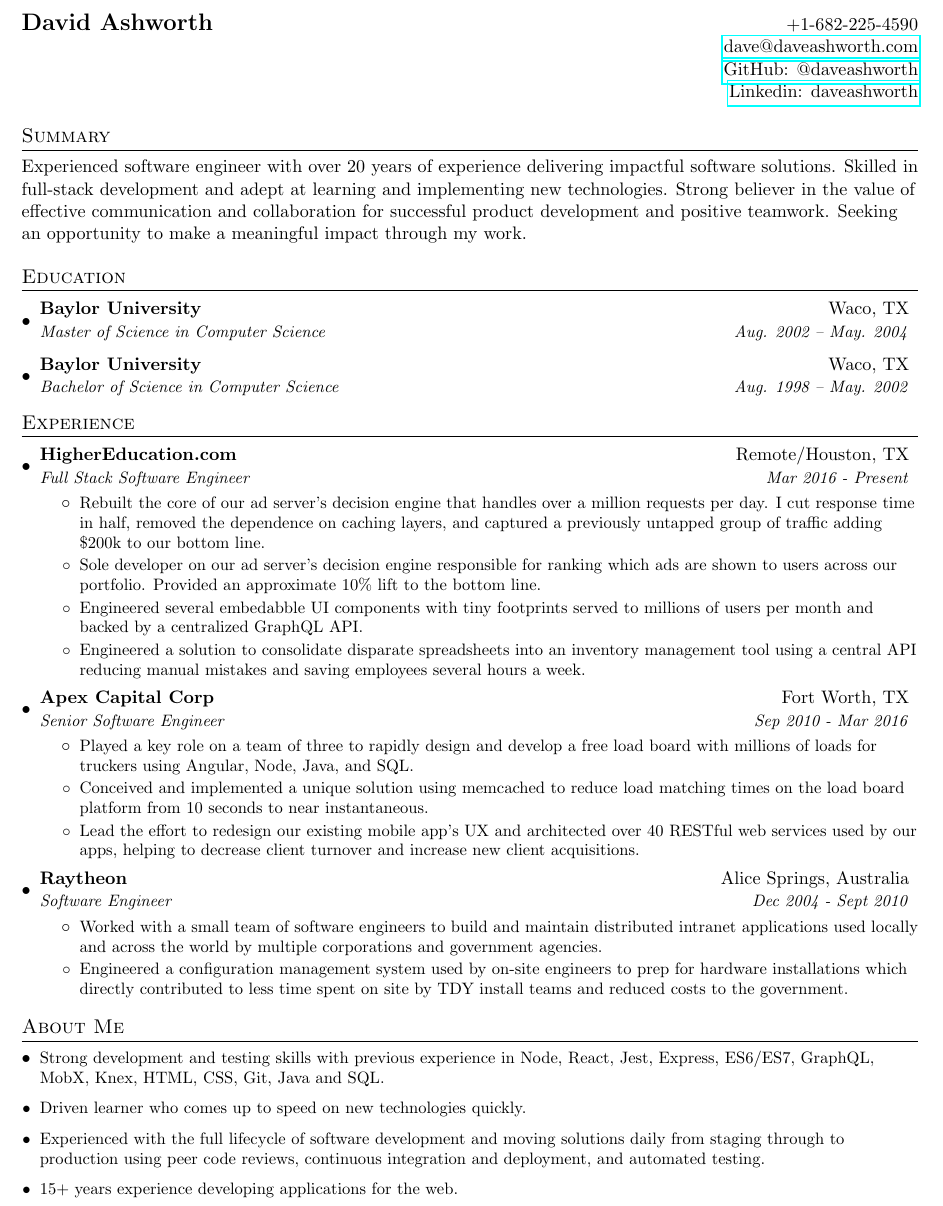
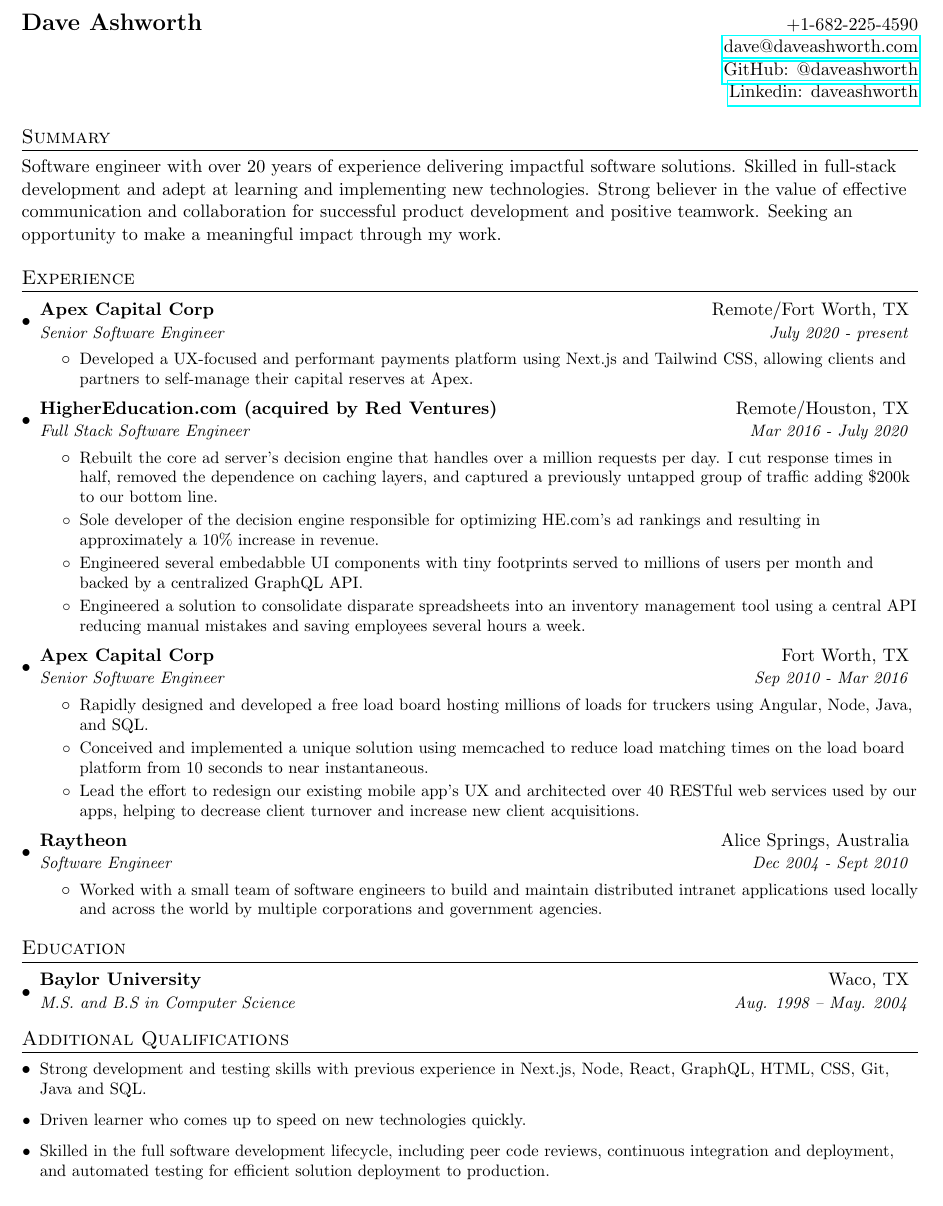
Before and after one commit to daveashworth/resume, a LaTeX CV (resume.tex): part of the page, cut so that both start at the same text. Compiled offline with pdfLaTeX.

Commit message:
latest revisions

```diff
--- a/resume.tex
+++ b/resume.tex
@@ -74,7 +74,7 @@
 
   %----------HEADING-----------------
   \begin{tabular*}{\textwidth}{l@{\extracolsep{\fill}}r}
-    \textbf{{\Large David Ashworth}} & +1-682-225-4590 \\
+    \textbf{{\Large Dave Ashworth}} & +1-682-225-4590 \\
     & \href{mailto:dave@daveashworth.com}{dave@daveashworth.com}\\
     & \href{https://github.com/daveashworth}{GitHub: @daveashworth}\\
     & \href{https://www.linkedin.com/in/daveashworth/}{Linkedin: daveashworth}
@@ -82,45 +82,40 @@
 
   %-----------SUMMARY-------------------
   \section{Summary}
-  Experienced software engineer with over 20 years of experience delivering impactful software solutions. Skilled in full-stack development and adept at learning and implementing new technologies. Strong believer in the value of effective communication and collaboration for successful product development and positive teamwork. Seeking an opportunity to make a meaningful impact through my work.
-
-  %-----------EDUCATION-----------------
-  \section{Education}
-    \resumeSubHeadingListStart
-      \resumeSubheading
-        {Baylor University}{Waco, TX}
-        {Master of Science in Computer Science}{Aug. 2002 -- May. 2004}
-      \resumeSubheading
-        {Baylor University}{Waco, TX}
-        {Bachelor of Science in Computer Science}{Aug. 1998 -- May. 2002}
-    \resumeSubHeadingListEnd
-
+  Software engineer with over 20 years of experience delivering impactful software solutions. Skilled in full-stack development and adept at learning and implementing new technologies. Strong believer in the value of effective communication and collaboration for successful product development and positive teamwork. Seeking an opportunity to make a meaningful impact through my work.
 
   %-----------EXPERIENCE-----------------
   \section{Experience}
     \resumeSubHeadingListStart
 
-      \resumeSubheading
-        {HigherEducation.com}{Remote/Houston, TX}
-        {Full Stack Software Engineer}{Mar 2016 - Present}
+    \resumeSubheading
+        {Apex Capital Corp}{Remote/Fort Worth, TX}
+        {Senior Software Engineer}{July 2020 - present}
         \resumeItemListStart
           \resumeItem
-            {Rebuilt the core of our ad server's decision engine that handles over a million requests per day. I cut response time in half, removed the dependence on caching layers, and captured a previously untapped group of traffic adding \$200k to our bottom line.}
+            {Developed a UX-focused and performant payments platform using Next.js and Tailwind CSS, allowing clients and partners to self-manage their capital reserves at Apex.}
+        \resumeItemListEnd
+
+      \resumeSubheading
+        {HigherEducation.com (acquired by Red Ventures)}{Remote/Houston, TX}
+        {Full Stack Software Engineer}{Mar 2016 - July 2020}
+        \resumeItemListStart
           \resumeItem
-            {Sole developer on our ad server's decision engine responsible for ranking which ads are shown to users across our portfolio. Provided an approximate 10\% lift to the bottom line.}
+            {Rebuilt the core ad server's decision engine that handles over a million requests per day. I cut response times in half, removed the dependence on caching layers, and captured a previously untapped group of traffic adding \$200k to our bottom line.}
+          \resumeItem
+            {Sole developer of the decision engine responsible for optimizing HE.com's ad rankings and resulting in approximately a 10\% increase in revenue.}
           \resumeItem
             {Engineered several embedabble UI components with tiny footprints served to millions of users per month and backed by a centralized GraphQL API.}
           \resumeItem
             {Engineered a solution to consolidate disparate spreadsheets into an inventory management tool using a central API reducing manual mistakes and saving employees several hours a week.}
         \resumeItemListEnd
 
-
       \resumeSubheading
         {Apex Capital Corp}{Fort Worth, TX}
         {Senior Software Engineer}{Sep 2010 - Mar 2016}
         \resumeItemListStart
           \resumeItem
-            {Played a key role on a team of three to rapidly design and develop a free load board with millions of loads for truckers using Angular, Node, Java, and SQL.}
+            {Rapidly designed and developed a free load board hosting millions of loads for truckers using Angular, Node, Java, and SQL.}
           \resumeItem
             {Conceived and implemented a unique solution using memcached to reduce load matching times on the load board platform from 10 seconds to near instantaneous.}
           \resumeItem
@@ -133,8 +128,8 @@
         \resumeItemListStart
           \resumeItem
             {Worked with a small team of software engineers to build and maintain distributed intranet applications used locally and across the world by multiple corporations and government agencies.}
-          \resumeItem
-            {Engineered a configuration management system used by on-site engineers to prep for hardware installations which directly contributed to less time spent on site by TDY install teams and reduced costs to the government.}
+          %\resumeItem
+          %  {Engineered a configuration management system used by on-site engineers to prep for hardware installations which directly contributed to less time spent on site by TDY install teams and reduced costs to the government.}
         \resumeItemListEnd
 
   %    \resumeSubheading
@@ -147,18 +142,23 @@
   %
     \resumeSubHeadingListEnd
 
+    %-----------EDUCATION-----------------
+  \section{Education}
+    \resumeSubHeadingListStart
+      \resumeSubheading
+        {Baylor University}{Waco, TX}
+        {M.S. and B.S in Computer Science}{Aug. 1998 -- May. 2004}
+    \resumeSubHeadingListEnd
 
   %-----------Additional Skills-----------------
-  \section{About Me}
+  \section{Additional Qualifications}
     \resumeSubHeadingListStart
       \resumeItem
-        {Strong development and testing skills with previous experience in Node, React, Jest, Express, ES6/ES7, GraphQL, MobX, Knex, HTML, CSS, Git, Java and SQL.}
+        {Strong development and testing skills with previous experience in Next.js, Node, React, GraphQL, HTML, CSS, Git, Java and SQL.}
       \resumeItem
         {Driven learner who comes up to speed on new technologies quickly.}
       \resumeItem
-        {Experienced with the full lifecycle of software development and moving solutions daily from staging through to production using peer code reviews, continuous integration and deployment, and automated testing.}
-      \resumeItem
-        {15+ years experience developing applications for the web.}
+        {Skilled in the full software development lifecycle, including peer code reviews, continuous integration and deployment, and automated testing for efficient solution deployment to production.}
     \resumeSubHeadingListEnd
 
   %
```
